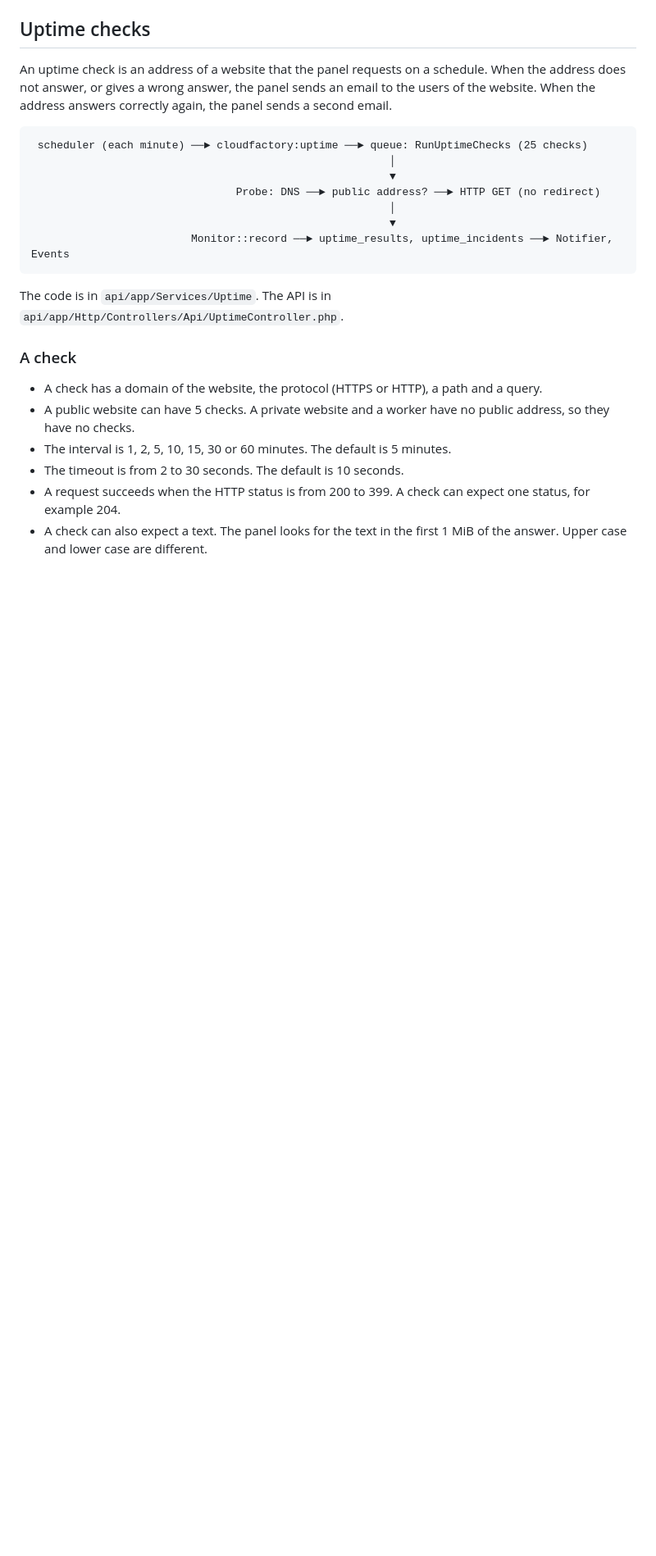
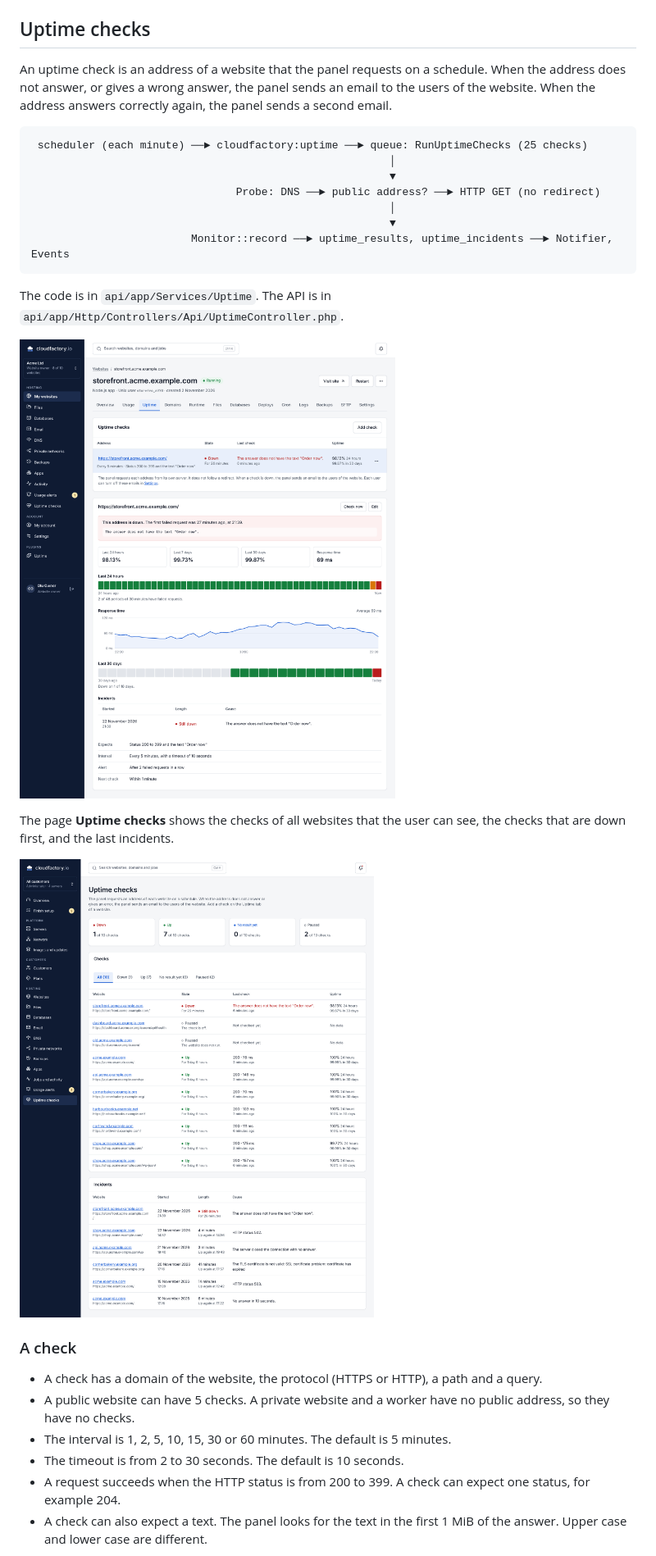
Before and after one commit to itbm/cloudfactory, a Markdown page: docs/architecture.md, the part around one of its changes. Shown at 82% size. Drawn GitHub-style; pictures changed too: docs/screenshots/uptime/1-website-uptime.png (added), docs/screenshots/uptime/2-uptime-checks.png (added); blank space fills up the shorter version.

```diff
--- a/docs/architecture.md
+++ b/docs/architecture.md
@@ -843,6 +843,13 @@ website. When the address answers correctly again, the panel sends a second emai
 The code is in `api/app/Services/Uptime`. The API is in
 `api/app/Http/Controllers/Api/UptimeController.php`.
 
+![The Uptime tab of a website that is down: the cause, the uptime, the last 24 hours, the response time, the last 30 days and the incidents](screenshots/uptime/1-website-uptime.png)
+
+The page **Uptime checks** shows the checks of all websites that the user can see, the checks
+that are down first, and the last incidents.
+
+![The page Uptime checks of an administrator, with one website that is down](screenshots/uptime/2-uptime-checks.png)
+
 ### A check
 
 - A check has a domain of the website, the protocol (HTTPS or HTTP), a path and a query.
```
Also changed, not shown: other parts of docs/architecture.md (+2 -0 lines), docs/screenshots/uptime/3-change-check.png (added), 3 other files.
